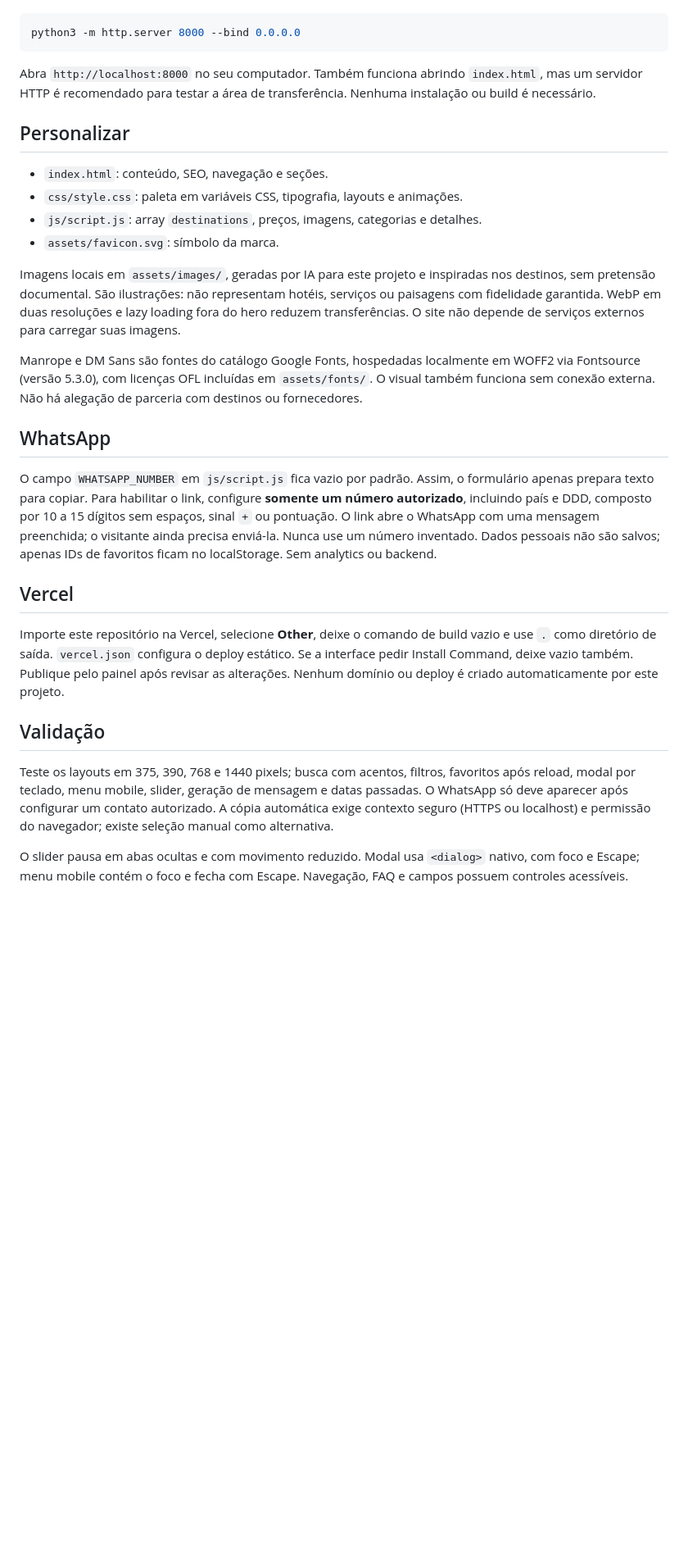
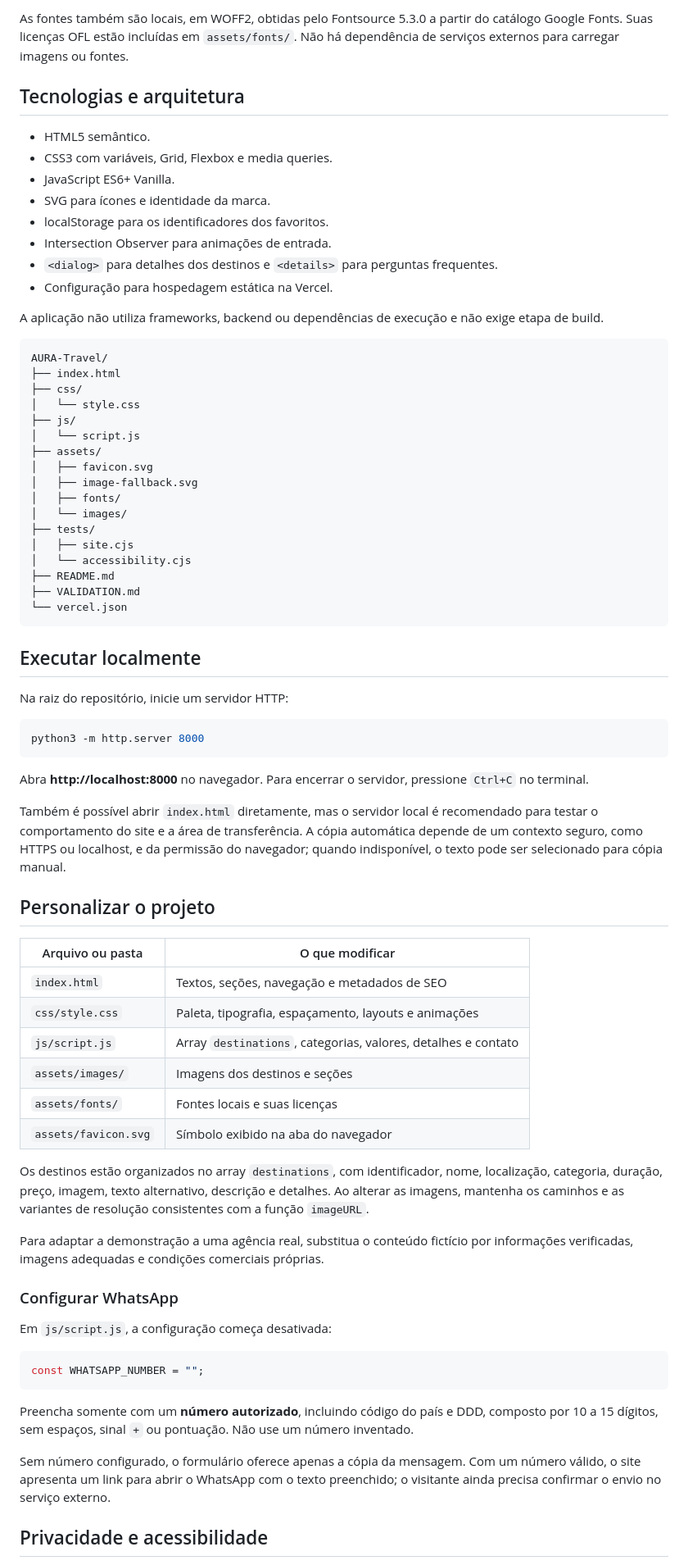
Before and after one commit to SavioTSL/AURA-Travel, a Markdown page: README.md, the part around one of its changes. Shown at 82% size. Rendered like a GitHub page; blank space fills up the shorter version.

Commit message:
docs: present AURA Travel project and features in README

````diff
--- a/README.md
+++ b/README.md
@@ -8,32 +45,76 @@ Na raiz do repositório:
+As fontes também são locais, em WOFF2, obtidas pelo Fontsource 5.3.0 a partir do catálogo Google Fonts. Suas licenças OFL estão incluídas em `assets/fonts/`. Não há dependência de serviços externos para carregar imagens ou fontes.
+
+## Tecnologias e arquitetura
+
+- HTML5 semântico.
+- CSS3 com variáveis, Grid, Flexbox e media queries.
+- JavaScript ES6+ Vanilla.
+- SVG para ícones e identidade da marca.
+- localStorage para os identificadores dos favoritos.
+- Intersection Observer para animações de entrada.
+- `<dialog>` para detalhes dos destinos e `<details>` para perguntas frequentes.
+- Configuração para hospedagem estática na Vercel.
+
+A aplicação não utiliza frameworks, backend ou dependências de execução e não exige etapa de build.
+
+```text
+AURA-Travel/
+├── index.html
+├── css/
+│   └── style.css
+├── js/
+│   └── script.js
+├── assets/
+│   ├── favicon.svg
+│   ├── image-fallback.svg
+│   ├── fonts/
+│   └── images/
+├── tests/
+│   ├── site.cjs
+│   └── accessibility.cjs
+├── README.md
+├── VALIDATION.md
+└── vercel.json
+```
+
+## Executar localmente
+
+Na raiz do repositório, inicie um servidor HTTP:
 
 ```sh
-python3 -m http.server 8000 --bind 0.0.0.0
+python3 -m http.server 8000
 ```
 
-Abra `http://localhost:8000` no seu computador. Também funciona abrindo `index.html`, mas um servidor HTTP é recomendado para testar a área de transferência. Nenhuma instalação ou build é necessário.
+Abra **http://localhost:8000** no navegador. Para encerrar o servidor, pressione `Ctrl+C` no terminal.
 
-## Personalizar
+Também é possível abrir `index.html` diretamente, mas o servidor local é recomendado para testar o comportamento do site e a área de transferência. A cópia automática depende de um contexto seguro, como HTTPS ou localhost, e da permissão do navegador; quando indisponível, o texto pode ser selecionado para cópia manual.
 
-- `index.html`: conteúdo, SEO, navegação e seções.
-- `css/style.css`: paleta em variáveis CSS, tipografia, layouts e animações.
-- `js/script.js`: array `destinations`, preços, imagens, categorias e detalhes.
-- `assets/favicon.svg`: símbolo da marca.
+## Personalizar o projeto
 
-Imagens locais em `assets/images/`, geradas por IA para este projeto e inspiradas nos destinos, sem pretensão documental. São ilustrações: não representam hotéis, serviços ou paisagens com fidelidade garantida. WebP em duas resoluções e lazy loading fora do hero reduzem transferências. O site não depende de serviços externos para carregar suas imagens.
+| Arquivo ou pasta | O que modificar |
+| --- | --- |
+| `index.html` | Textos, seções, navegação e metadados de SEO |
+| `css/style.css` | Paleta, tipografia, espaçamento, layouts e animações |
+| `js/script.js` | Array `destinations`, categorias, valores, detalhes e contato |
+| `assets/images/` | Imagens dos destinos e seções |
+| `assets/fonts/` | Fontes locais e suas licenças |
+| `assets/favicon.svg` | Símbolo exibido na aba do navegador |
 
-Manrope e DM Sans são fontes do catálogo Google Fonts, hospedadas localmente em WOFF2 via Fontsource (versão 5.3.0), com licenças OFL incluídas em `assets/fonts/`. O visual também funciona sem conexão externa. Não há alegação de parceria com destinos ou fornecedores.
+Os destinos estão organizados no array `destinations`, com identificador, nome, localização, categoria, duração, preço, imagem, texto alternativo, descrição e detalhes. Ao alterar as imagens, mantenha os caminhos e as variantes de resolução consistentes com a função `imageURL`.
 
-## WhatsApp
+Para adaptar a demonstração a uma agência real, substitua o conteúdo fictício por informações verificadas, imagens adequadas e condições comerciais próprias.
 
-O campo `WHATSAPP_NUMBER` em `js/script.js` fica vazio por padrão. Assim, o formulário apenas prepara texto para copiar. Para habilitar o link, configure **somente um número autorizado**, incluindo país e DDD, composto por 10 a 15 dígitos sem espaços, sinal `+` ou pontuação. O link abre o WhatsApp com uma mensagem preenchida; o visitante ainda precisa enviá-la. Nunca use um número inventado. Dados pessoais não são salvos; apenas IDs de favoritos ficam no localStorage. Sem analytics ou backend.
+### Configurar WhatsApp
 
-## Vercel
+Em `js/script.js`, a configuração começa desativada:
 
-Importe este repositório na Vercel, selecione **Other**, deixe o comando de build vazio e use `.` como diretório de saída. `vercel.json` configura o deploy estático. Se a interface pedir Install Command, deixe vazio também. Publique pelo painel após revisar as alterações. Nenhum domínio ou deploy é criado automaticamente por este projeto.
+```js
+const WHATSAPP_NUMBER = "";
+```
 
-## Validação
+Preencha somente com um **número autorizado**, incluindo código do país e DDD, composto por 10 a 15 dígitos, sem espaços, sinal `+` ou pontuação. Não use um número inventado.
 
-Teste os layouts em 375, 390, 768 e 1440 pixels; busca com acentos, filtros, favoritos após reload, modal por teclado, menu mobile, slider, geração de mensagem e datas passadas. O WhatsApp só deve aparecer após configurar um contato autorizado. A cópia automática exige contexto seguro (HTTPS ou localhost) e permissão do navegador; existe seleção manual como alternativa.
+Sem número configurado, o formulário oferece apenas a cópia da mensagem. Com um número válido, o site apresenta um link para abrir o WhatsApp com o texto preenchido; o visitante ainda precisa confirmar o envio no serviço externo.
 
-O slider pausa em abas ocultas e com movimento reduzido. Modal usa `<dialog>` nativo, com foco e Escape; menu mobile contém o foco e fecha com Escape. Navegação, FAQ e campos possuem controles acessíveis.
+## Privacidade e acessibilidade
 
````
Also changed, not shown: other parts of README.md (+63 -10 lines).
